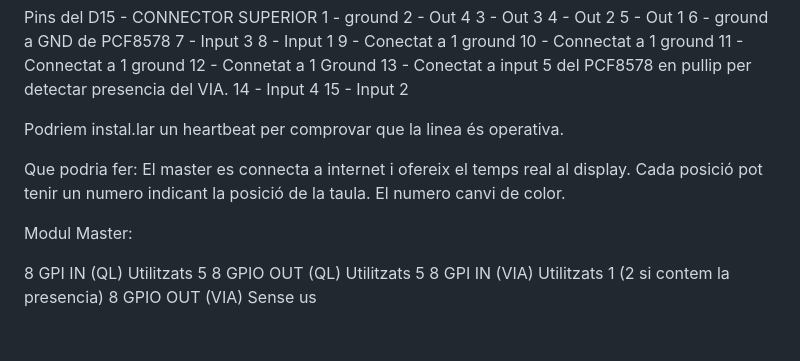
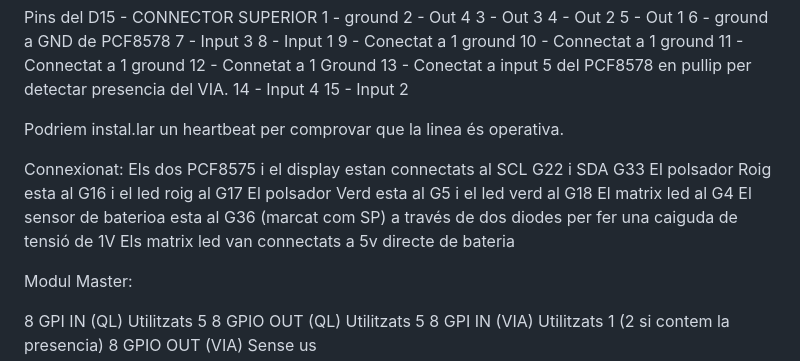
Before and after one commit to xcusso/Tally_Master, a Markdown page: README.md, the part around the change. Drawn GitHub-style; blank space fills up the shorter version.

Commit message:
Documentacio millorada

```diff
--- a/README.md
+++ b/README.md
@@ -208,13 +208,18 @@ Pins del D15 - CONNECTOR SUPERIOR
 14 - Input 4
 15 - Input 2
 
+Podriem instal.lar un heartbeat per comprovar que la linea és operativa.
+
+Connexionat:
+Els dos PCF8575 i el display estan connectats al SCL G22 i SDA G33
+El polsador Roig esta al G16 i el led roig al G17
+El polsador Verd esta al G5 i el led verd al G18
+El matrix led al G4
+El sensor de baterioa esta al G36 (marcat com SP) a través de dos diodes per
+fer una caiguda de tensió de 1V
+Els matrix led van connectats a 5v directe de bateria
 
 
-Podriem instal.lar un heartbeat per comprovar que la linea és operativa.
-
-Que podria fer:
-El master es connecta a internet i ofereix el temps real al display.
-Cada posició pot tenir un numero indicant la posició de la taula. El numero canvi de color.
 
 Modul Master:
 
```
